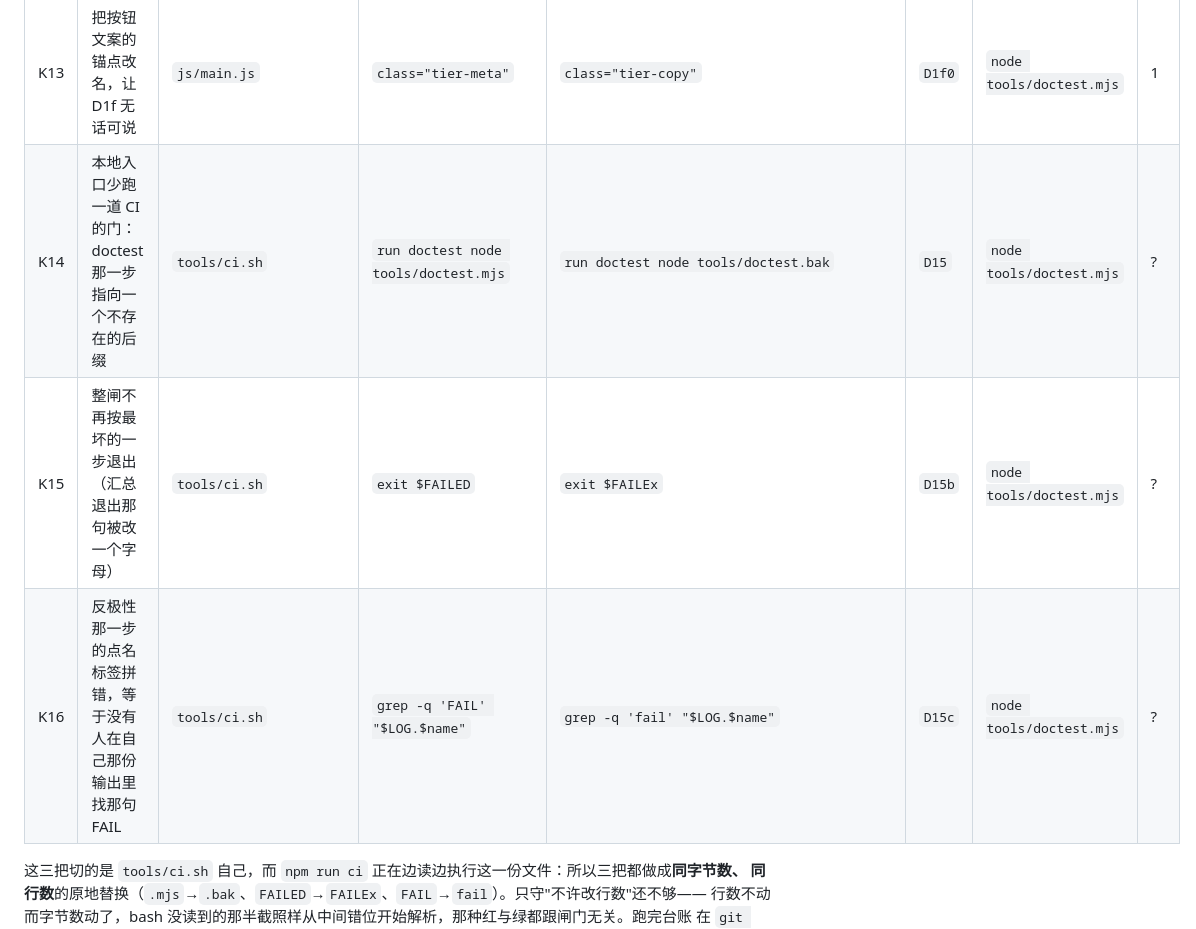
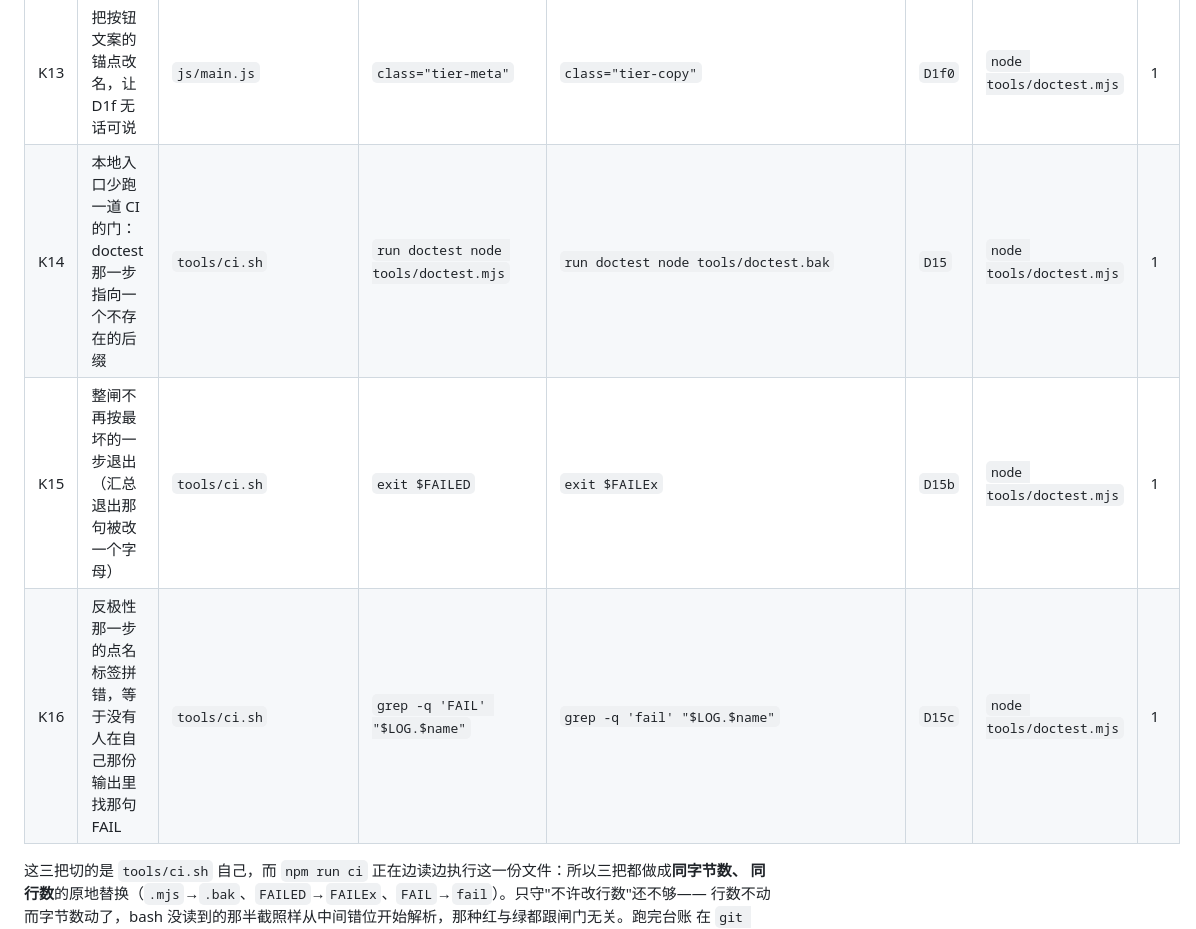
Before and after one commit to z-biz-game/z-biz-game-kurotto-cos, a Markdown page: README.md, the part around the change. Drawn GitHub-style.

Commit message:
docs(readme): 台账整跑回写 K14–K16 的实测 rc（三把切 ci.sh 自己的刀都红得住）
`node tools/sabotage.mjs` 全量跑完 16 把刀，SAB_RC=0：K14 点名 2 行（`FAIL D15 … 本地入口没跑：
node tools/doctest.mjs`）、K15 点名 1 行（`FAIL D15b … 汇总退出 缺`）、K16 点名 2 行
（`FAIL D15c … 点名搜在本步文件 缺`），每把拔干净之后 engine/balance/verify/doctest 四条对照都回绿。
这三行「实测 rc」那一格由脚本自己从台账读回来填，我不手抄。

回写之后单独复跑 `node tools/doctest.mjs`：122 项 0 失败（DOCTEST_RC=0）——文档与闸还是同一个数。

```diff
--- a/README.md
+++ b/README.md
@@ -232,9 +232,9 @@ CI 与 `npm run sabotage` 跑的是同一张表的 `GATE=1` 那条腿，它报
 | K11 | 文档抄的逐报告条数与对数表分家 | `README.md` | `engine 21 / gen 38` | `engine 20 / gen 38` | `D8` | `node tools/doctest.mjs` | 1 |
 | K12 | 把耗时印回选档页的按钮上（页面那一头的墙钟回归） | `js/main.js` | `<span class="tier-meta">${t.name} · 实测链长 med ${t.med.rounds} 轮 · 线索 med ${t.med.clues}/${t.n * t.n} 格</span>` | `<span class="tier-meta">${t.name} · 实测链长 med ${t.med.rounds} 轮 · 线索 med ${t.med.clues}/${t.n * t.n} 格 · ${t.med.ms} ms</span>` | `D1f` | `node tools/doctest.mjs` | 1 |
 | K13 | 把按钮文案的锚点改名，让 D1f 无话可说 | `js/main.js` | `class="tier-meta"` | `class="tier-copy"` | `D1f0` | `node tools/doctest.mjs` | 1 |
-| K14 | 本地入口少跑一道 CI 的门：doctest 那一步指向一个不存在的后缀 | `tools/ci.sh` | `run doctest node tools/doctest.mjs` | `run doctest node tools/doctest.bak` | `D15` | `node tools/doctest.mjs` | ? |
-| K15 | 整闸不再按最坏的一步退出（汇总退出那句被改一个字母） | `tools/ci.sh` | `exit $FAILED` | `exit $FAILEx` | `D15b` | `node tools/doctest.mjs` | ? |
-| K16 | 反极性那一步的点名标签拼错，等于没有人在自己那份输出里找那句 FAIL | `tools/ci.sh` | `grep -q 'FAIL' "$LOG.$name"` | `grep -q 'fail' "$LOG.$name"` | `D15c` | `node tools/doctest.mjs` | ? |
+| K14 | 本地入口少跑一道 CI 的门：doctest 那一步指向一个不存在的后缀 | `tools/ci.sh` | `run doctest node tools/doctest.mjs` | `run doctest node tools/doctest.bak` | `D15` | `node tools/doctest.mjs` | 1 |
+| K15 | 整闸不再按最坏的一步退出（汇总退出那句被改一个字母） | `tools/ci.sh` | `exit $FAILED` | `exit $FAILEx` | `D15b` | `node tools/doctest.mjs` | 1 |
+| K16 | 反极性那一步的点名标签拼错，等于没有人在自己那份输出里找那句 FAIL | `tools/ci.sh` | `grep -q 'FAIL' "$LOG.$name"` | `grep -q 'fail' "$LOG.$name"` | `D15c` | `node tools/doctest.mjs` | 1 |
 
 这三把切的是 `tools/ci.sh` 自己，而 `npm run ci` 正在边读边执行这一份文件：所以三把都做成**同字节数、
 同行数**的原地替换（`.mjs`→`.bak`、`FAILED`→`FAILEx`、`FAIL`→`fail`）。只守"不许改行数"还不够——
```
